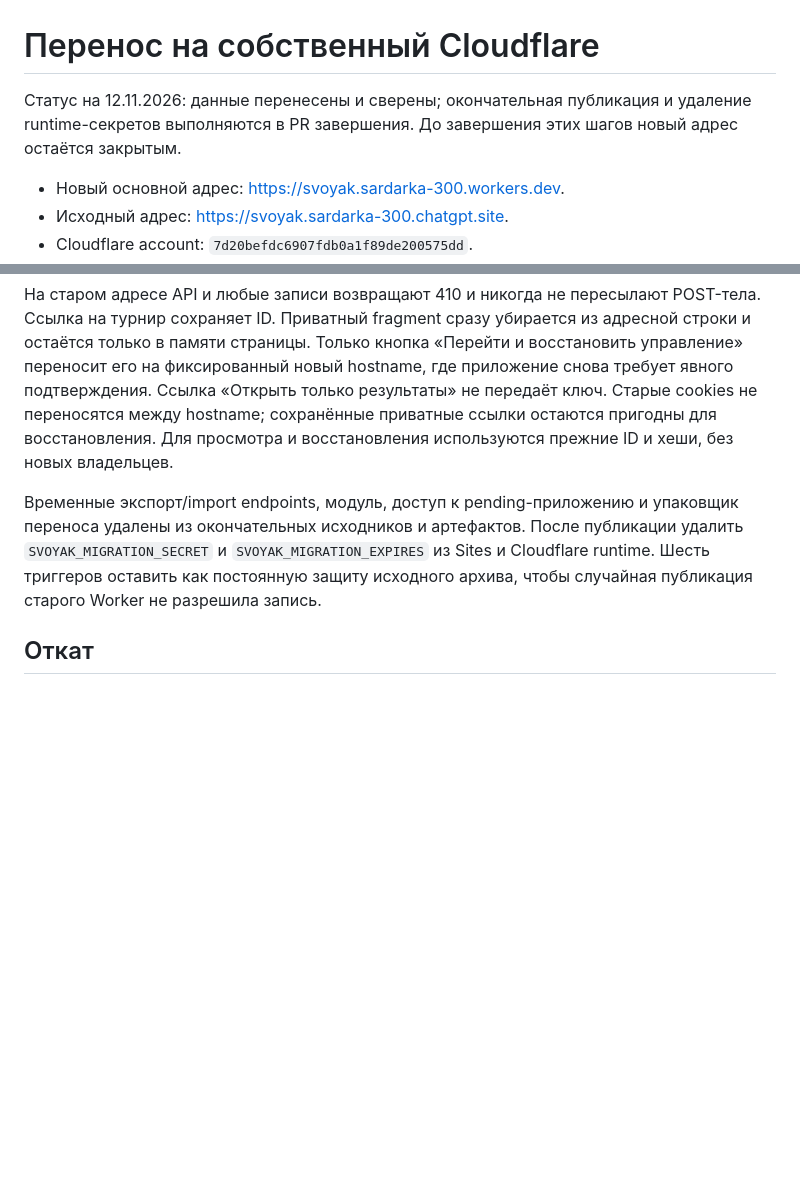
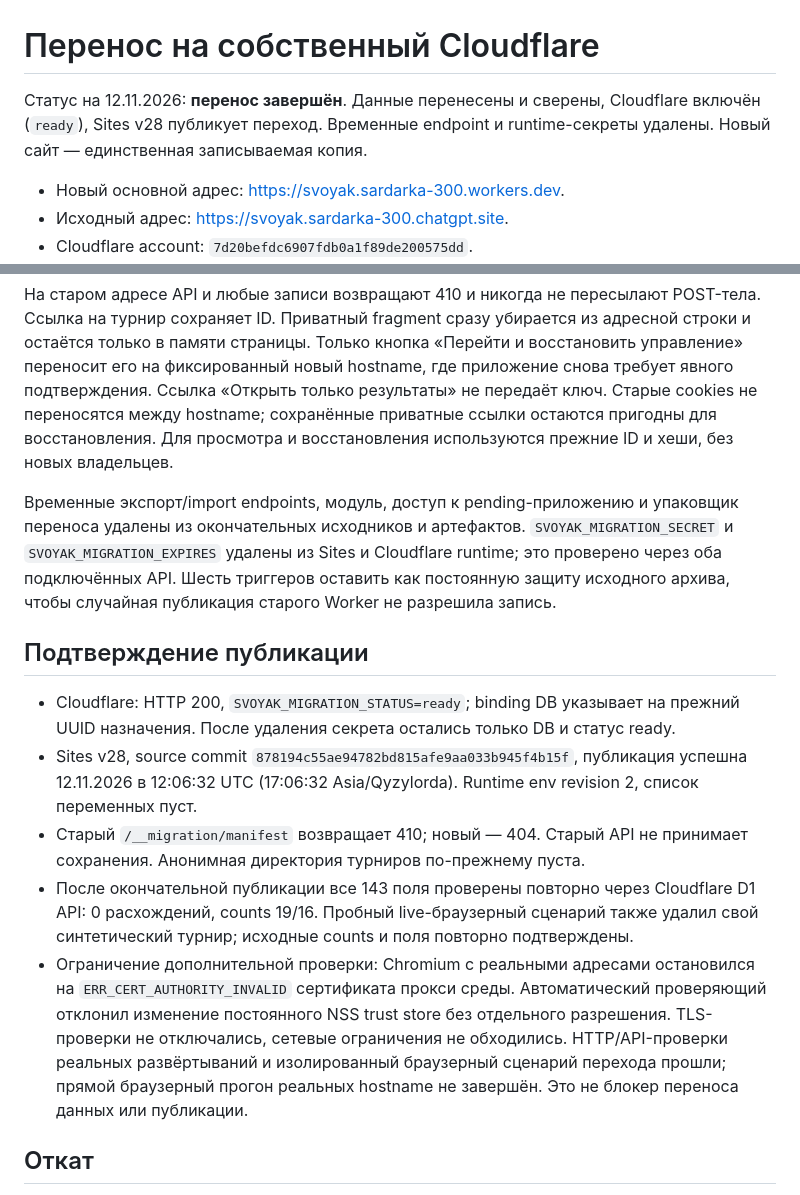
Before and after one commit to MolonLabem/Svoyak.TournamentHelper, a Markdown page: docs/CLOUDFLARE_MIGRATION.md, 2 parts joined by grey strips. Rendered like a GitHub page; blank space fills up the shorter version.

Commit message:
Record successful publication, final field verification and QA limit

```diff
--- a/docs/CLOUDFLARE_MIGRATION.md
+++ b/docs/CLOUDFLARE_MIGRATION.md
@@ -1,6 +1,6 @@
 # Перенос на собственный Cloudflare
 
-Статус на 12.11.2026: данные перенесены и сверены; окончательная публикация и удаление runtime-секретов выполняются в PR завершения. До завершения этих шагов новый адрес остаётся закрытым.
+Статус на 12.11.2026: **перенос завершён**. Данные перенесены и сверены, Cloudflare включён (`ready`), Sites v28 публикует переход. Временные endpoint и runtime-секреты удалены. Новый сайт — единственная записываемая копия.
 
 - Новый основной адрес: https://svoyak.sardarka-300.workers.dev.
 - Исходный адрес: https://svoyak.sardarka-300.chatgpt.site.
@@ -53,7 +53,15 @@ PR #4 добавил временный закрытый перенос. Source
 
 На старом адресе API и любые записи возвращают 410 и никогда не пересылают POST-тела. Ссылка на турнир сохраняет ID. Приватный fragment сразу убирается из адресной строки и остаётся только в памяти страницы. Только кнопка «Перейти и восстановить управление» переносит его на фиксированный новый hostname, где приложение снова требует явного подтверждения. Ссылка «Открыть только результаты» не передаёт ключ. Старые cookies не переносятся между hostname; сохранённые приватные ссылки остаются пригодны для восстановления. Для просмотра и восстановления используются прежние ID и хеши, без новых владельцев.
 
-Временные экспорт/import endpoints, модуль, доступ к pending-приложению и упаковщик переноса удалены из окончательных исходников и артефактов. После публикации удалить `SVOYAK_MIGRATION_SECRET` и `SVOYAK_MIGRATION_EXPIRES` из Sites и Cloudflare runtime. Шесть триггеров оставить как постоянную защиту исходного архива, чтобы случайная публикация старого Worker не разрешила запись.
+Временные экспорт/import endpoints, модуль, доступ к pending-приложению и упаковщик переноса удалены из окончательных исходников и артефактов. `SVOYAK_MIGRATION_SECRET` и `SVOYAK_MIGRATION_EXPIRES` удалены из Sites и Cloudflare runtime; это проверено через оба подключённых API. Шесть триггеров оставить как постоянную защиту исходного архива, чтобы случайная публикация старого Worker не разрешила запись.
+
+## Подтверждение публикации
+
+- Cloudflare: HTTP 200, `SVOYAK_MIGRATION_STATUS=ready`; binding DB указывает на прежний UUID назначения. После удаления секрета остались только DB и статус ready.
+- Sites v28, source commit `878194c55ae94782bd815afe9aa033b945f4b15f`, публикация успешна 12.11.2026 в 12:06:32 UTC (17:06:32 Asia/Qyzylorda). Runtime env revision 2, список переменных пуст.
+- Старый `/__migration/manifest` возвращает 410; новый — 404. Старый API не принимает сохранения. Анонимная директория турниров по-прежнему пуста.
+- После окончательной публикации все 143 поля проверены повторно через Cloudflare D1 API: 0 расхождений, counts 19/16. Пробный live-браузерный сценарий также удалил свой синтетический турнир; исходные counts и поля повторно подтверждены.
+- Ограничение дополнительной проверки: Chromium с реальными адресами остановился на `ERR_CERT_AUTHORITY_INVALID` сертификата прокси среды. Автоматический проверяющий отклонил изменение постоянного NSS trust store без отдельного разрешения. TLS-проверки не отключались, сетевые ограничения не обходились. HTTP/API-проверки реальных развёртываний и изолированный браузерный сценарий перехода прошли; прямой браузерный прогон реальных hostname не завершён. Это не блокер переноса данных или публикации.
 
 ## Откат
 
```
